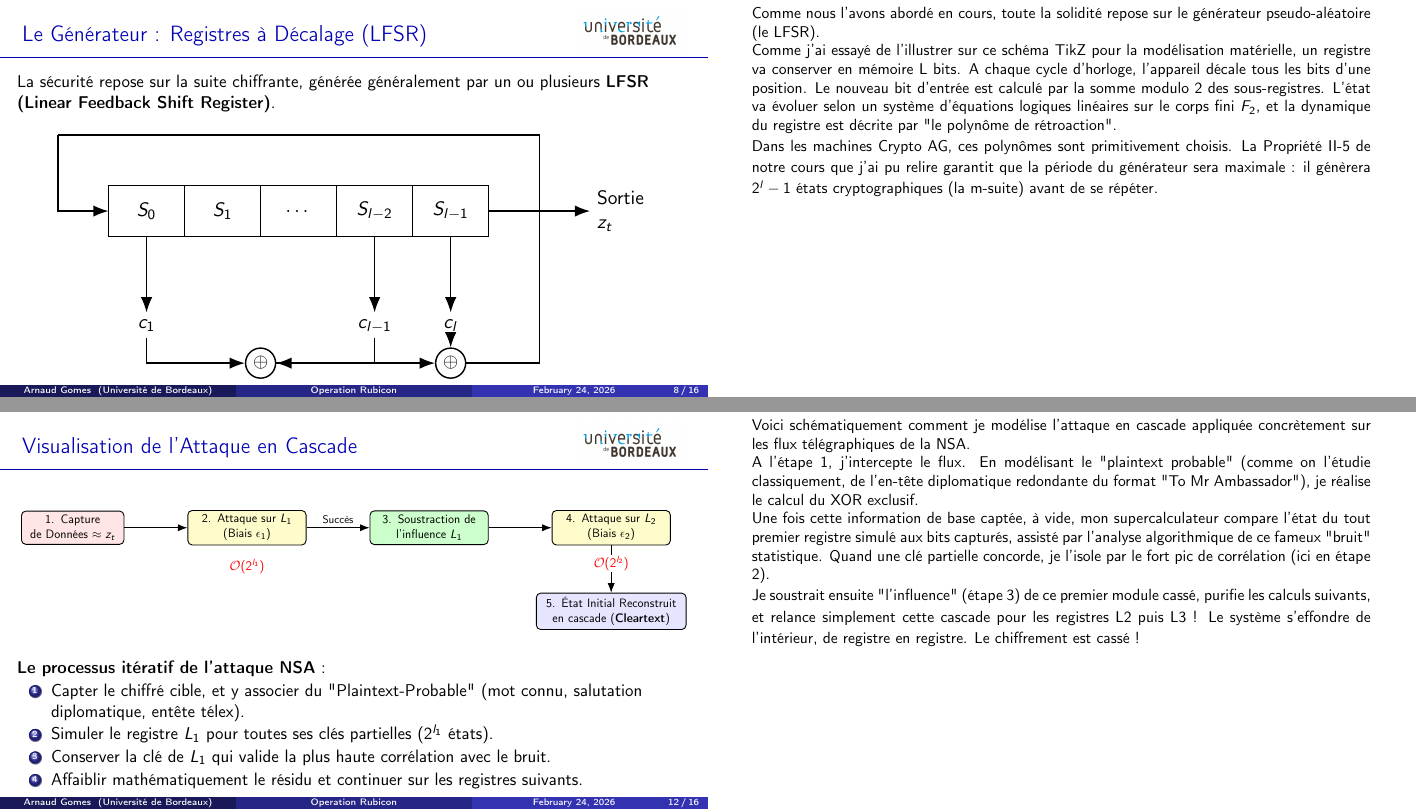
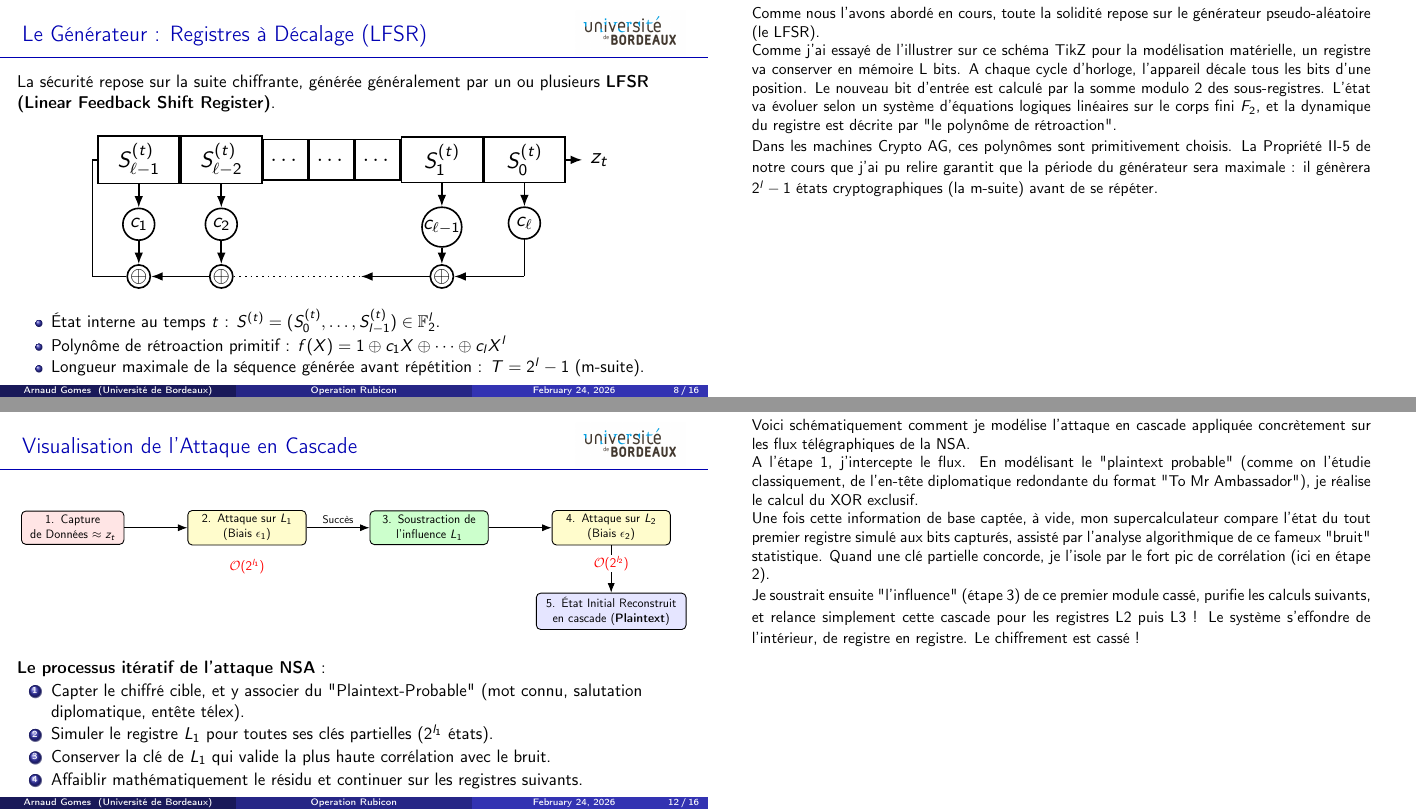
Before and after one commit to Arnaud1404/M1, LaTeX slides (software-security/Rumps/slides.tex): pages 8 and 12 of 16, joined at a grey line. Compiled offline with pdfLaTeX.

Commit message:
v1.2.1 - fixed lfsr and wording

```diff
--- a/software-security/Rumps/slides.tex
+++ b/software-security/Rumps/slides.tex
@@ -278,35 +278,62 @@
 
     \vspace{0.3cm}
     \begin{center}
-    \resizebox{0.9\linewidth}{!}{
-    \begin{tikzpicture}[thick]
-        % LFSR Boxes
-        \draw (0,0) rectangle (1.5,1) node[pos=.5] {$S_{0}$};
-        \draw (1.5,0) rectangle (3,1) node[pos=.5] {$S_{1}$};
-        \draw (3,0) rectangle (4.5,1) node[pos=.5] {$\dots$};
-        \draw (4.5,0) rectangle (6,1) node[pos=.5] {$S_{l-2}$};
-        \draw (6,0) rectangle (7.5,1) node[pos=.5] {$S_{l-1}$};
+    \resizebox{0.8\linewidth}{!}{
+    \begin{tikzpicture}[thick, node distance=0.8cm]
+        % Styles for uniform circles - Final Tightening
+        \tikzset{
+            multiplier/.style={draw, circle, inner sep=0pt, minimum size=0.55cm, font=\small},
+            xor/.style={draw, circle, inner sep=0pt, minimum size=0.4cm}
+        }
 
-        % Taps
-        \draw[-{Latex[length=3mm]}] (0.75,0) -- (0.75,-1.5) node[below] {$c_1$};
-        \draw[-{Latex[length=3mm]}] (5.25,0) -- (5.25,-1.5) node[below] {$c_{l-1}$};
-        \draw[-{Latex[length=3mm]}] (6.75,0) -- (6.75,-1.5) node[below] {$c_l$};
+        % Register Cells - Slightly shorter
+        \node[draw, minimum width=1.4cm, minimum height=0.7cm] (sL-1) at (0,0) {$S_{\ell-1}^{(t)}$};
+        \node[draw, minimum width=1.4cm, minimum height=0.7cm, right=0pt of sL-1] (sL-2) {$S_{\ell-2}^{(t)}$};
+        \node[draw, minimum width=0.7cm, minimum height=0.7cm, right=0pt of sL-2] (dots1) {$\dots$};
+        \node[draw, minimum width=0.7cm, minimum height=0.7cm, right=0pt of dots1] (dots2) {$\dots$};
+        \node[draw, minimum width=0.7cm, minimum height=0.7cm, right=0pt of dots2] (dots3) {$\dots$};
+        \node[draw, minimum width=1.4cm, minimum height=0.7cm, right=0pt of dots3] (s1) {$S_{1}^{(t)}$};
+        \node[draw, minimum width=1.4cm, minimum height=0.7cm, right=0pt of s1] (s0) {$S_{0}^{(t)}$};
 
-        % XOR operations horizontally
-        \node[draw, circle, inner sep=2pt] (x1) at (3,-2.5) {$\oplus$};
-        \draw[-{Latex[length=3mm]}] (0.75,-2.0) |- (x1);
-        \draw[-{Latex[length=3mm]}] (5.25,-2.0) |- (x1);
+        % Multipliers (Circles) - Tighter vertical gap
+        \node[multiplier, below=0.4cm of sL-1] (c1) {$c_1$};
+        \node[multiplier, below=0.4cm of sL-2] (c2) {$c_2$};
+        \node[multiplier, below=0.4cm of s1] (cL-1) {$c_{\ell-1}$};
+        \node[multiplier, below=0.4cm of s0] (cL) {$c_\ell$};
 
-        \node[draw, circle, inner sep=2pt] (x2) at (6.75,-2.5) {$\oplus$};
-        \draw[-{Latex[length=3mm]}] (x1) -- (x2);
-        \draw[-{Latex[length=3mm]}] (6.75,-2.0) -- (x2);
+        % XOR Gates (Circles with Cross) - Tighter vertical gap
+        \node[xor, below=0.4cm of c1] (x1) {$\oplus$};
+        \node[xor, at={(c2 |- x1)}] (x2) {$\oplus$};
+        \node[xor, at={(cL-1 |- x1)}] (xL-1) {$\oplus$};
 
-        % Feedback loop
-        \draw[-] (x2) -- (8.5,-2.5) -- (8.5,2) -- (-1,2);
-        \draw[-{Latex[length=3mm]}] (-1,2) |- (-1,0.5) -- (0,0.5);
+        % Dotted XOR line
+        \draw[dotted, thick] (x2) -- (xL-1);
+
+        % Connections: Cells to Multipliers
+        \draw[-{Latex[length=2mm]}] (sL-1) -- (c1);
+        \draw[-{Latex[length=2mm]}] (sL-2) -- (c2);
+        \draw[-{Latex[length=2mm]}] (s1) -- (cL-1);
+        \draw[-{Latex[length=2mm]}] (s0) -- (cL);
+
+        % Connections: Multipliers to XORs
+        \draw[-{Latex[length=2mm]}] (c1) -- (x1);
+        \draw[-{Latex[length=2mm]}] (c2) -- (x2);
+        \draw[-{Latex[length=2mm]}] (cL-1) -- (xL-1);
+
+        % Connection: cL to the chain
+        \draw[-] (cL) -- (cL |- x1);
+        \draw[-{Latex[length=2mm]}] (cL |- x1) -- (xL-1);
+
+        % Connections: XOR Chain (Right to Left)
+        \draw[-{Latex[length=2mm]}] (xL-1) -- ++(-1.4,0); % Pointer into the dots
+        \draw[-{Latex[length=2mm]}] (x2) -- (x1);
+
+        % Feedback Loop
+        \draw[-] (x1) -- ++(-0.8,0) |- (sL-1.west);
 
         % Output
-        \draw[-{Latex[length=3mm]}] (7.5,0.5) -- (9.5,0.5) node[right, align=left] {Sortie \\ $z_t$};
+        \draw[-{Latex[length=2mm]}] (s0) -- ++(1.0,0) node[right] {$z_t$};
+
     \end{tikzpicture}
     }
     \end{center}
@@ -435,7 +462,7 @@
         \node[draw, rounded corners, fill=green!20, text width=3.5cm, align=center, right=of attack1] (remove1) {3. Soustraction de\\ l'influence $L_1$};
         \node[draw, rounded corners, fill=yellow!20, text width=3.5cm, align=center, right=of remove1] (attack2) {4. Attaque sur $L_2$\\ (Biais $\epsilon_2$)};
 
-        \node[draw, rounded corners, fill=blue!10, text width=4.5cm, align=center, below=1.5cm of attack2] (finish) {5. État Initial Reconstruit\\ en cascade (\textbf{Cleartext})};
+        \node[draw, rounded corners, fill=blue!10, text width=4.5cm, align=center, below=1.5cm of attack2] (finish) {5. État Initial Reconstruit\\ en cascade (\textbf{Plaintext})};
 
         % Arrows
         \draw[-{Latex[length=3mm]}] (capture) -- (attack1);
```
Also changed, not shown: software-security/Rumps/slides.pdf.
